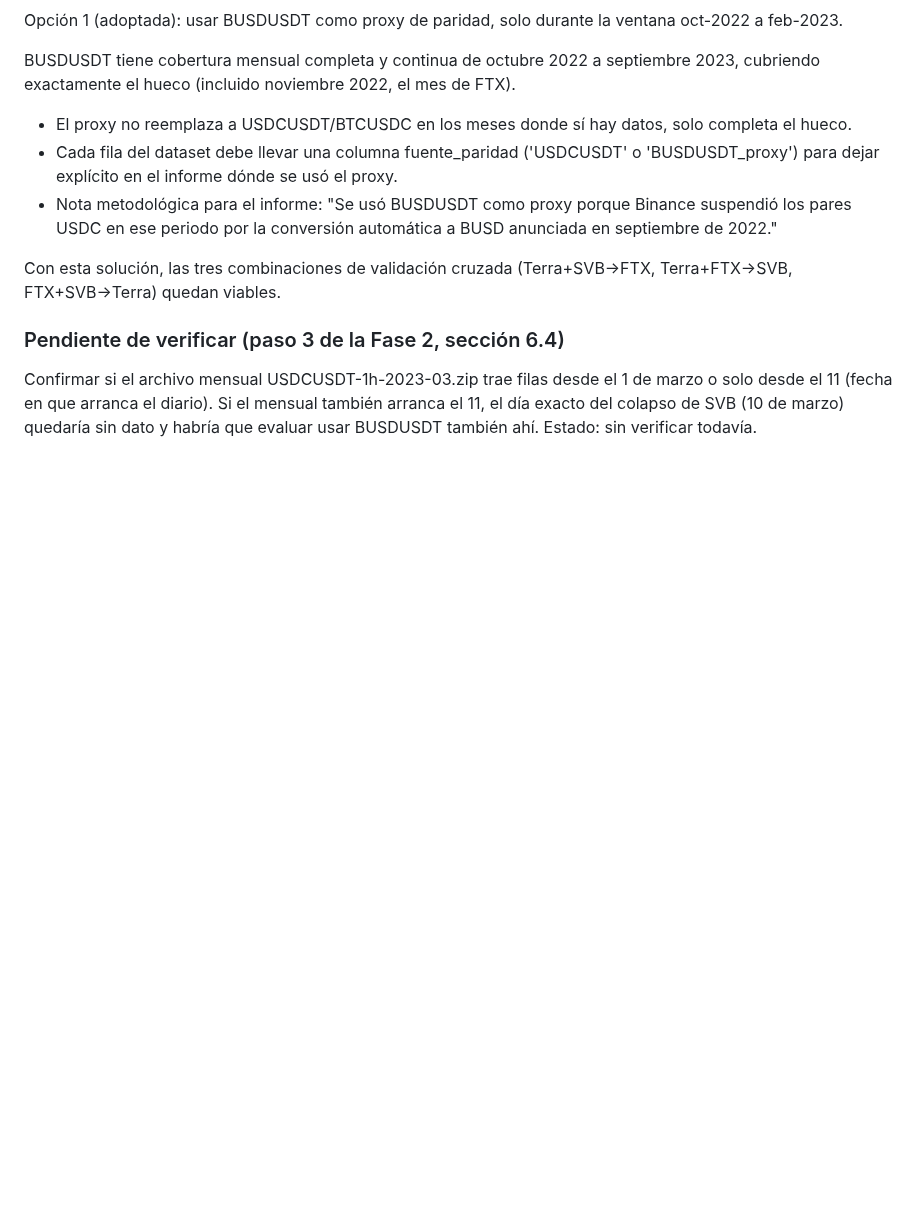
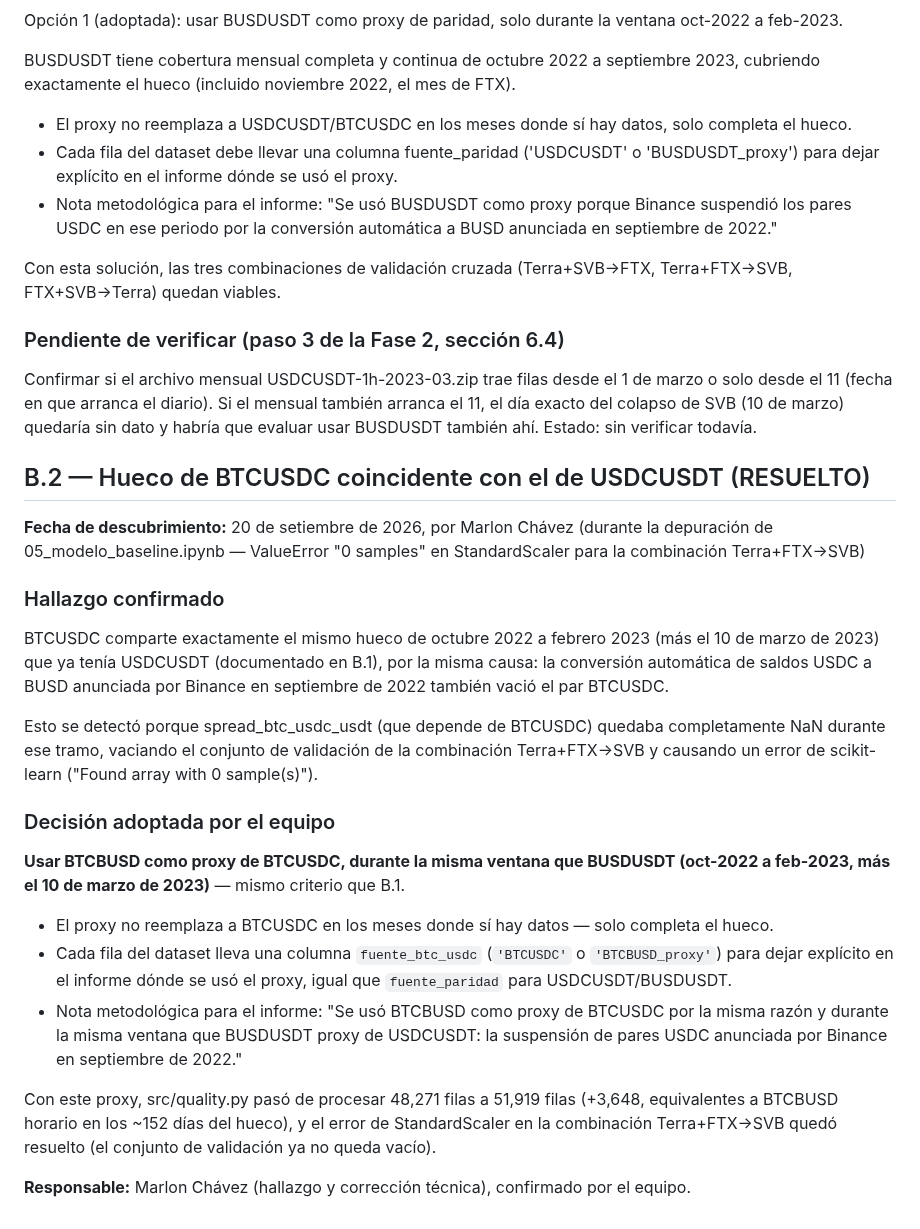
Before and after one commit to johnmarlon-chavez/stablecoin-depeg-detection, a Markdown page: docs/decisiones_abiertas.md, the part around the change. Rendered like a GitHub page; blank space fills up the shorter version.

Commit message:
Pedido 4: figura de matrices de confusion del modelo definitivo + decision B.2

```diff
--- a/docs/decisiones_abiertas.md
+++ b/docs/decisiones_abiertas.md
@@ -36,3 +36,25 @@ Con esta solución, las tres combinaciones de validación cruzada (Terra+SVB→F
 ### Pendiente de verificar (paso 3 de la Fase 2, sección 6.4)
 
 Confirmar si el archivo mensual USDCUSDT-1h-2023-03.zip trae filas desde el 1 de marzo o solo desde el 11 (fecha en que arranca el diario). Si el mensual también arranca el 11, el día exacto del colapso de SVB (10 de marzo) quedaría sin dato y habría que evaluar usar BUSDUSDT también ahí. Estado: sin verificar todavía.
+
+## B.2 — Hueco de BTCUSDC coincidente con el de USDCUSDT (RESUELTO)
+
+**Fecha de descubrimiento:** 20 de setiembre de 2026, por Marlon Chávez (durante la depuración de 05_modelo_baseline.ipynb — ValueError "0 samples" en StandardScaler para la combinación Terra+FTX→SVB)
+
+### Hallazgo confirmado
+
+BTCUSDC comparte exactamente el mismo hueco de octubre 2022 a febrero 2023 (más el 10 de marzo de 2023) que ya tenía USDCUSDT (documentado en B.1), por la misma causa: la conversión automática de saldos USDC a BUSD anunciada por Binance en septiembre de 2022 también vació el par BTCUSDC.
+
+Esto se detectó porque spread_btc_usdc_usdt (que depende de BTCUSDC) quedaba completamente NaN durante ese tramo, vaciando el conjunto de validación de la combinación Terra+FTX→SVB y causando un error de scikit-learn ("Found array with 0 sample(s)").
+
+### Decisión adoptada por el equipo
+
+**Usar BTCBUSD como proxy de BTCUSDC, durante la misma ventana que BUSDUSDT (oct-2022 a feb-2023, más el 10 de marzo de 2023)** — mismo criterio que B.1.
+
+- El proxy no reemplaza a BTCUSDC en los meses donde sí hay datos — solo completa el hueco.
+- Cada fila del dataset lleva una columna `fuente_btc_usdc` (`'BTCUSDC'` o `'BTCBUSD_proxy'`) para dejar explícito en el informe dónde se usó el proxy, igual que `fuente_paridad` para USDCUSDT/BUSDUSDT.
+- Nota metodológica para el informe: "Se usó BTCBUSD como proxy de BTCUSDC por la misma razón y durante la misma ventana que BUSDUSDT proxy de USDCUSDT: la suspensión de pares USDC anunciada por Binance en septiembre de 2022."
+
+Con este proxy, src/quality.py pasó de procesar 48,271 filas a 51,919 filas (+3,648, equivalentes a BTCBUSD horario en los ~152 días del hueco), y el error de StandardScaler en la combinación Terra+FTX→SVB quedó resuelto (el conjunto de validación ya no queda vacío).
+
+**Responsable:** Marlon Chávez (hallazgo y corrección técnica), confirmado por el equipo.
```
Also changed, not shown: informe/fig_matrices_confusion_definitivo.png (added), 1 other file.
